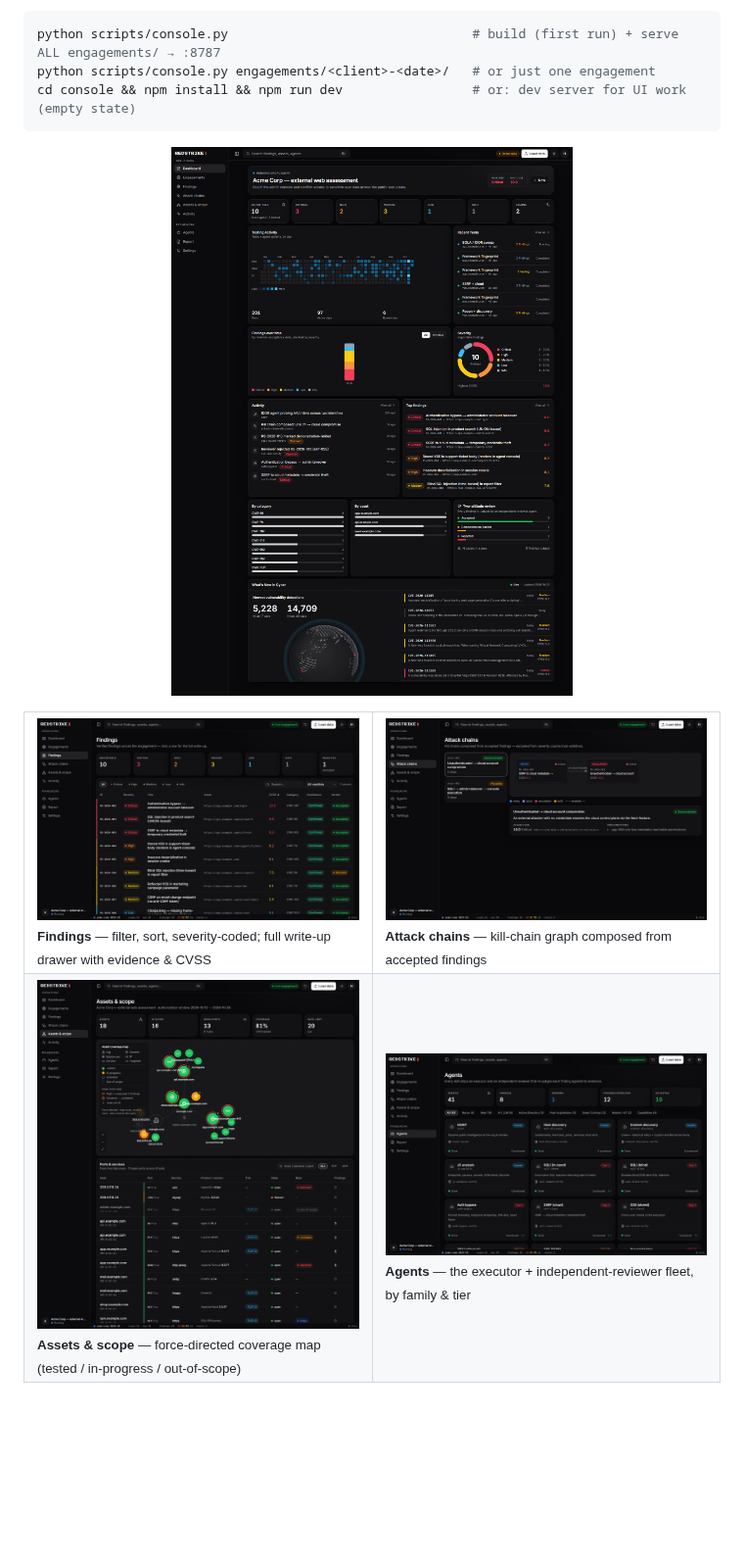
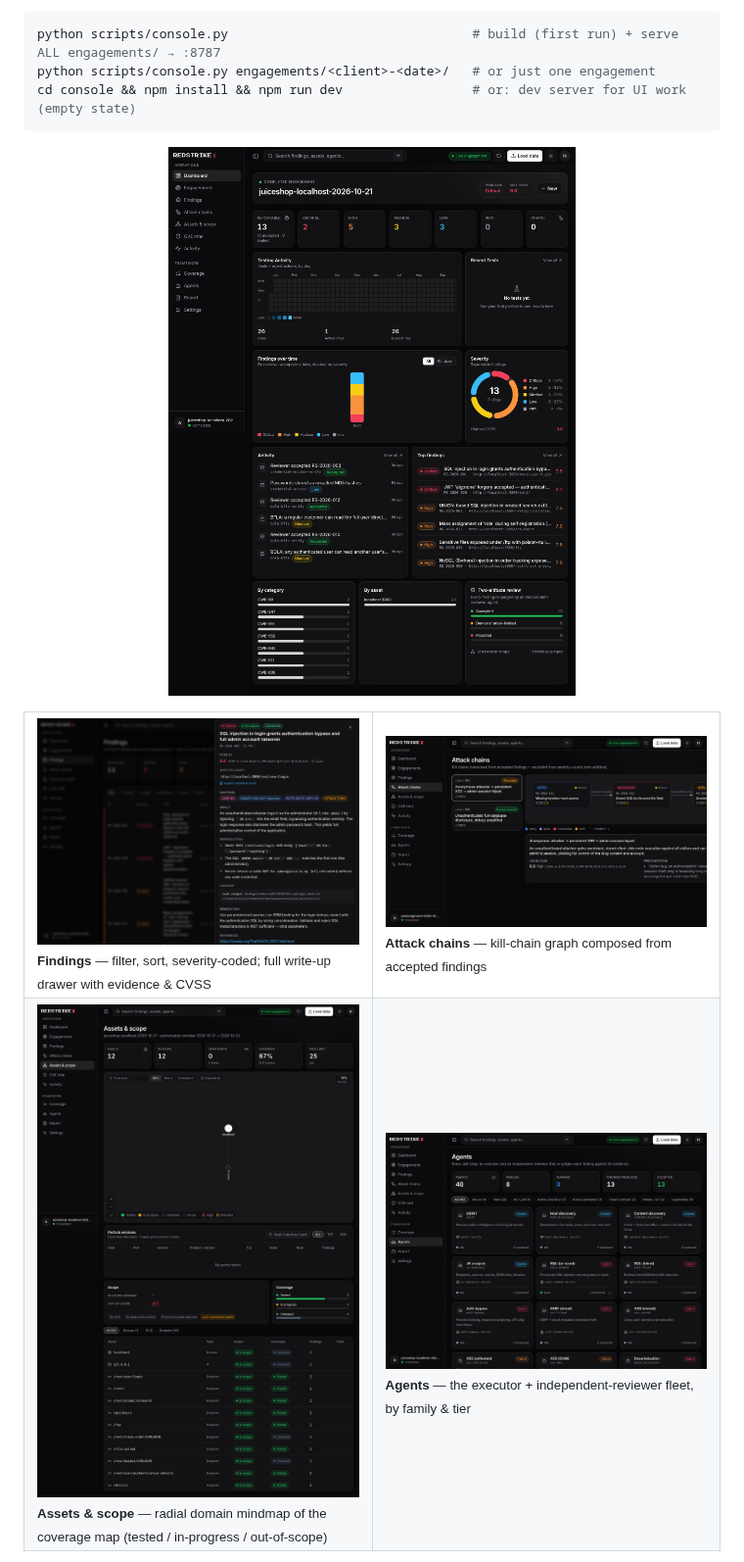
Before and after one commit to 0xnookie/redstrike-ai, a Markdown page: README.md, the part around the change. Shown at 98% size. GitHub-like rendering; pictures changed too: assets/console/agents.png, assets/console/assets.png, assets/console/attack-chains.png; blank space fills up the shorter version.

Commit message:
docs(console): refresh README screenshots from the current console
Regenerate the six console screenshots against real engagement data
(OWASP Juice Shop + pentest-ground) at retina 2x, replacing the stale
Acme Corp demo shots removed when the console dropped its demo dataset.

The report shot is captured from a copy of the engagement with a
genericized authorized-by, so no personal email is committed to a public
README. Update the assets caption: the coverage map is now a radial
domain mindmap, not force-directed.

Co-Authored-By: Claude Opus 4.8 <noreply@anthropic.com>

```diff
--- a/README.md
+++ b/README.md
@@ -244,7 +244,7 @@ cd console && npm install && npm run dev                 # or: dev server for UI
     <td width="50%"><img src="assets/console/attack-chains.png" alt="Attack chains" width="100%" /><br/><sub><b>Attack chains</b> — kill-chain graph composed from accepted findings</sub></td>
   </tr>
   <tr>
-    <td width="50%"><img src="assets/console/assets.png" alt="Assets and scope" width="100%" /><br/><sub><b>Assets &amp; scope</b> — force-directed coverage map (tested / in-progress / out-of-scope)</sub></td>
+    <td width="50%"><img src="assets/console/assets.png" alt="Assets and scope" width="100%" /><br/><sub><b>Assets &amp; scope</b> — radial domain mindmap of the coverage map (tested / in-progress / out-of-scope)</sub></td>
     <td width="50%"><img src="assets/console/agents.png" alt="Agent fleet" width="100%" /><br/><sub><b>Agents</b> — the executor + independent-reviewer fleet, by family &amp; tier</sub></td>
   </tr>
 </table>
```
Also changed, not shown: assets/console/report.png.
